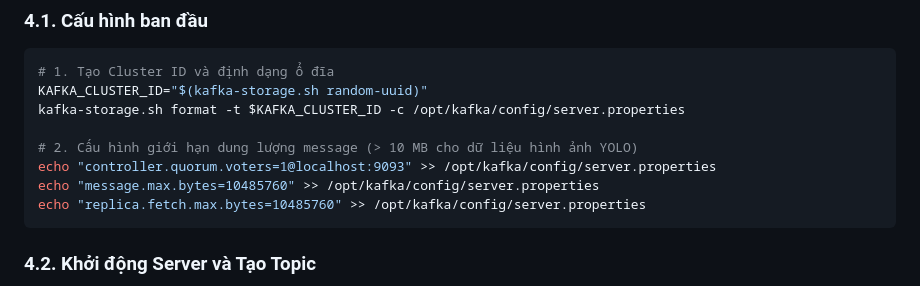
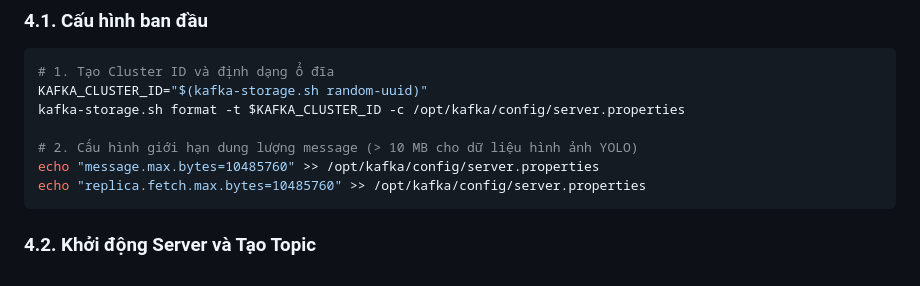
Before and after one commit to Lam-Hung-ai/intelligent_traffic_monitoring_system, a Markdown page: README.md, the part around the change. Drawn GitHub-style.

````diff
--- a/README.md
+++ b/README.md
@@ -85,7 +85,6 @@ KAFKA_CLUSTER_ID="$(kafka-storage.sh random-uuid)"
 kafka-storage.sh format -t $KAFKA_CLUSTER_ID -c /opt/kafka/config/server.properties
 
 # 2. Cấu hình giới hạn dung lượng message (> 10 MB cho dữ liệu hình ảnh YOLO)
-echo "controller.quorum.voters=1@localhost:9093" >> /opt/kafka/config/server.properties
 echo "message.max.bytes=10485760" >> /opt/kafka/config/server.properties
 echo "replica.fetch.max.bytes=10485760" >> /opt/kafka/config/server.properties
 ```
````
